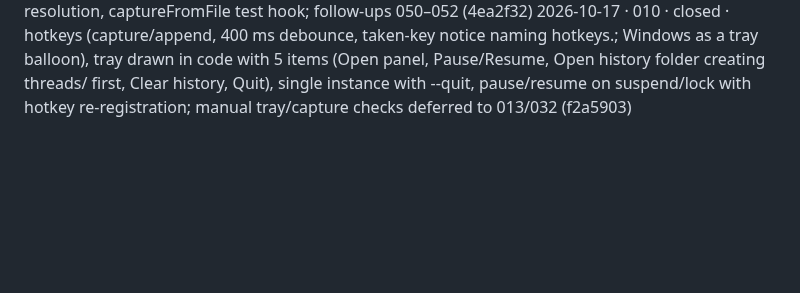
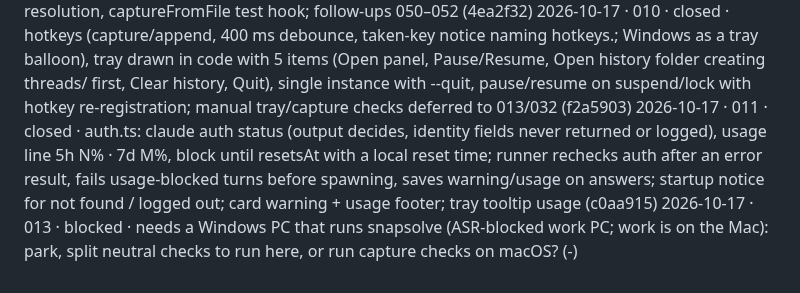
Before and after one commit to ericyjl01/snapsolve, a Markdown page: archive/PROJECT_STATE.archive.md, the part around the change. Rendered like a GitHub page; blank space fills up the shorter version.

Commit message:
keel: memory
Co-Authored-By: Claude Opus 5.5 <noreply@anthropic.com>
Claude-Session: https://claude.ai/code/session_01269EBu4wxVTfEkdUSid1dR

```diff
--- a/archive/PROJECT_STATE.archive.md
+++ b/archive/PROJECT_STATE.archive.md
@@ -58,3 +58,5 @@
 2026-10-17 · 014 · closed · Electron userData is <data dir>/electron in every mode (resolveDataDir before ready); e2e covers the override and the platform default (HOME on macOS, LOCALAPPDATA on Windows); stale %APPDATA% cleanup left for the Windows PC (36c02ef)
 2026-10-17 · 009 · closed · panel window per platform (content protection before first show, showInactive, 6-step 120 ms tab/open transitions, Esc in main), renderer served from snapsolve://app with thread thumbnails from snapsolve://thread, exactly the 9 preload functions, cards UI (Thinking…, streamed rendered answer, Copy, Retry, follow-up, status line), app.ts capture → store → runner → panel pipeline with event-ordered thread view, claude path resolution, captureFromFile test hook; follow-ups 050–052 (4ea2f32)
 2026-10-17 · 010 · closed · hotkeys (capture/append, 400 ms debounce, taken-key notice naming hotkeys.<name>; Windows as a tray balloon), tray drawn in code with 5 items (Open panel, Pause/Resume, Open history folder creating threads/ first, Clear history, Quit), single instance with --quit, pause/resume on suspend/lock with hotkey re-registration; manual tray/capture checks deferred to 013/032 (f2a5903)
+2026-10-17 · 011 · closed · auth.ts: claude auth status (output decides, identity fields never returned or logged), usage line 5h N% · 7d M%, block until resetsAt with a local reset time; runner rechecks auth after an error result, fails usage-blocked turns before spawning, saves warning/usage on answers; startup notice for not found / logged out; card warning + usage footer; tray tooltip usage (c0aa915)
+2026-10-17 · 013 · blocked · needs a Windows PC that runs snapsolve (ASR-blocked work PC; work is on the Mac): park, split neutral checks to run here, or run capture checks on macOS? (-)
```
Also changed, not shown: DECISIONS.md (+1 -0 lines), PROJECT_STATE.md (+3 -3 lines).
